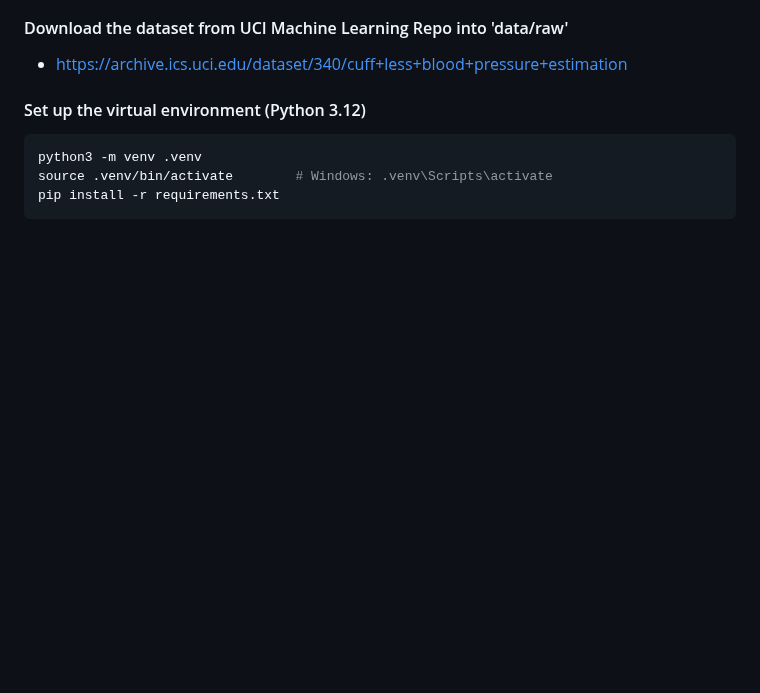
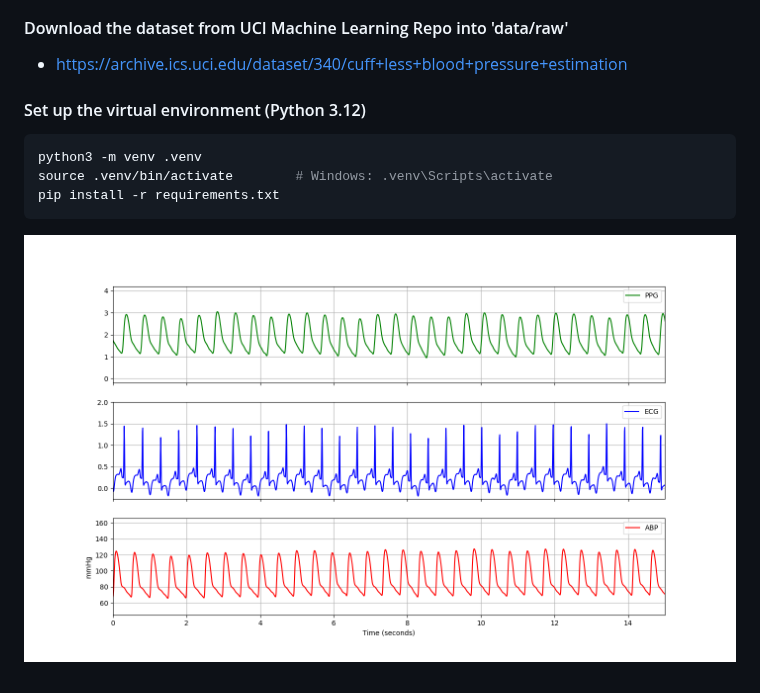
Before and after one commit to chaykup/bp-from-ecg-ppg, a Markdown page: README.md, the part around the change. Rendered like a GitHub page; pictures changed too: Figure_1.png (added); blank space fills up the shorter version.

Commit message:
Added demo plots to README.md

````diff
--- a/README.md
+++ b/README.md
@@ -11,3 +11,4 @@ python3 -m venv .venv
 source .venv/bin/activate        # Windows: .venv\Scripts\activate
 pip install -r requirements.txt
 ```
+![Demo Plots](Figure_1.png)
````
